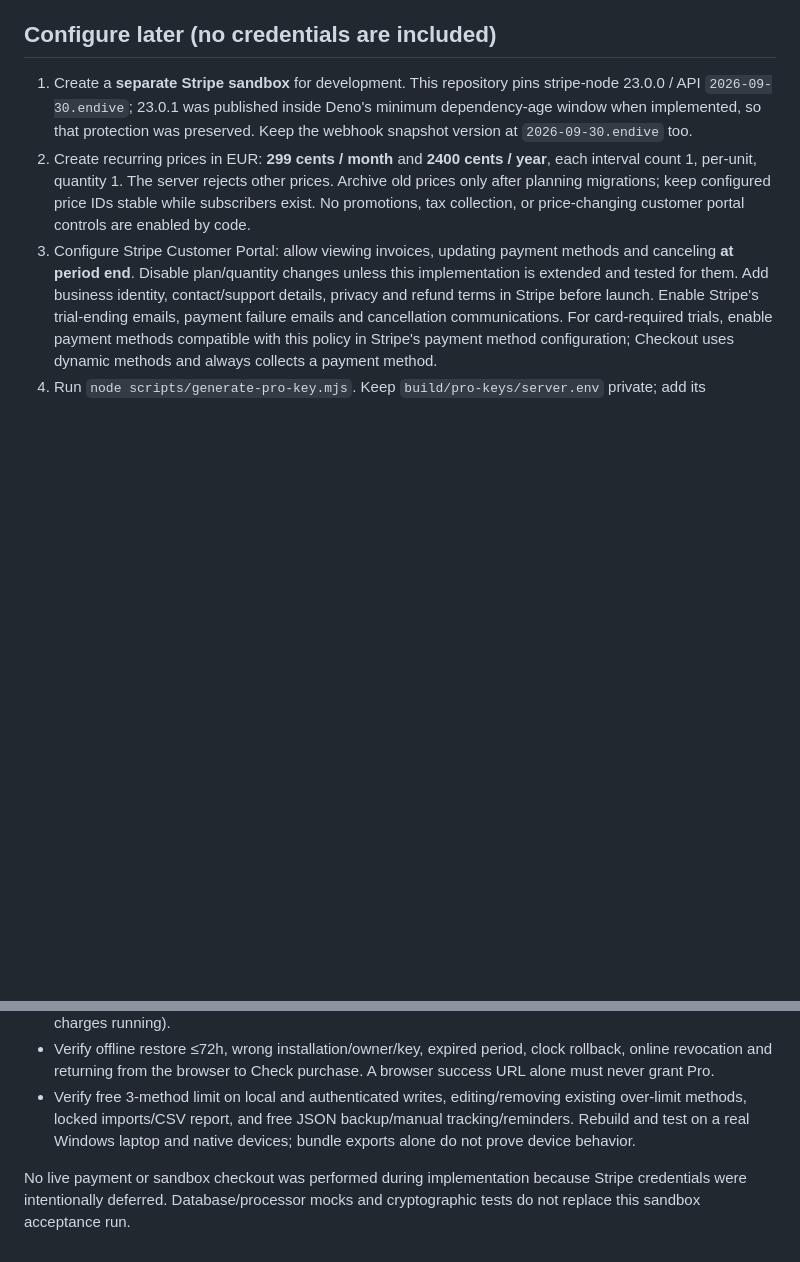
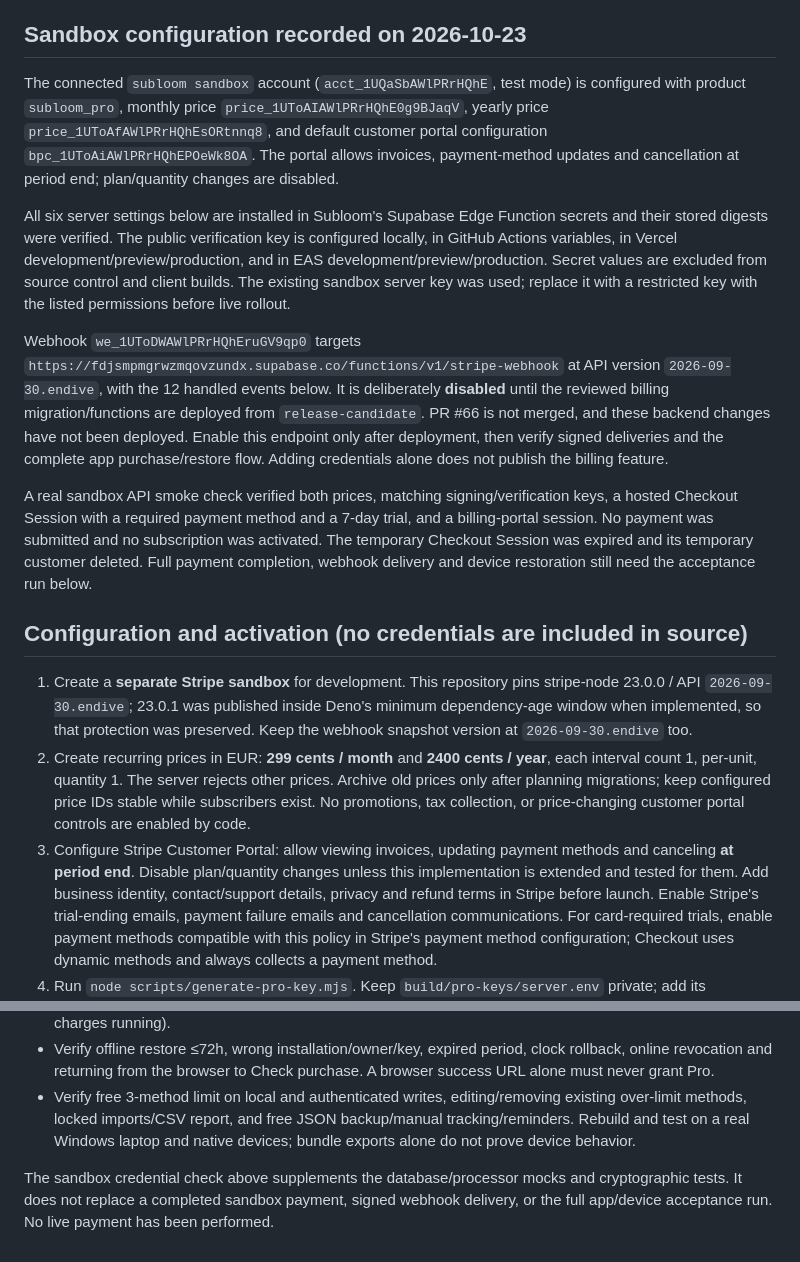
Before and after one commit to Baltii/Subloom, a Markdown page: PRO_BILLING.md, 2 parts joined by grey strips. GitHub-like rendering; blank space fills up the shorter version.

Commit message:
docs(billing): record verified sandbox configuration

```diff
--- a/PRO_BILLING.md
+++ b/PRO_BILLING.md
@@ -10,7 +10,17 @@ Signed-in workspaces use their own main auth identity. Guest billing access does
 
 Entitlements are reconciled against current Stripe state, never a redirect query or client-written plan flag. The legacy `user_entitlements.plan` is not a billing authority. P-256 signed offline licenses last at most 72 hours and never beyond the current trial/paid period. They are bound to billing owner, installation and workspace cache. Tampering, wrong key, expired license and backward clock jumps fail closed. Online denial replaces the cache. Like any local application, a modified binary or deleted local clock history cannot be made a perfect DRM boundary. Account writes are also checked by Postgres. Free tracking remains usable without a network or account.
 
-## Configure later (no credentials are included)
+## Sandbox configuration recorded on 2026-10-23
+
+The connected `subloom sandbox` account (`acct_1UQaSbAWlPRrHQhE`, test mode) is configured with product `subloom_pro`, monthly price `price_1UToAIAWlPRrHQhE0g9BJaqV`, yearly price `price_1UToAfAWlPRrHQhEsORtnnq8`, and default customer portal configuration `bpc_1UToAiAWlPRrHQhEPOeWk8OA`. The portal allows invoices, payment-method updates and cancellation at period end; plan/quantity changes are disabled.
+
+All six server settings below are installed in Subloom's Supabase Edge Function secrets and their stored digests were verified. The public verification key is configured locally, in GitHub Actions variables, in Vercel development/preview/production, and in EAS development/preview/production. Secret values are excluded from source control and client builds. The existing sandbox server key was used; replace it with a restricted key with the listed permissions before live rollout.
+
+Webhook `we_1UToDWAWlPRrHQhEruGV9qp0` targets `https://fdjsmpmgrwzmqovzundx.supabase.co/functions/v1/stripe-webhook` at API version `2026-09-30.endive`, with the 12 handled events below. It is deliberately **disabled** until the reviewed billing migration/functions are deployed from `release-candidate`. PR #66 is not merged, and these backend changes have not been deployed. Enable this endpoint only after deployment, then verify signed deliveries and the complete app purchase/restore flow. Adding credentials alone does not publish the billing feature.
+
+A real sandbox API smoke check verified both prices, matching signing/verification keys, a hosted Checkout Session with a required payment method and a 7-day trial, and a billing-portal session. No payment was submitted and no subscription was activated. The temporary Checkout Session was expired and its temporary customer deleted. Full payment completion, webhook delivery and device restoration still need the acceptance run below.
+
+## Configuration and activation (no credentials are included in source)
 
 1. Create a **separate Stripe sandbox** for development. This repository pins stripe-node 23.0.0 / API `2026-09-30.endive`; 23.0.1 was published inside Deno's minimum dependency-age window when implemented, so that protection was preserved. Keep the webhook snapshot version at `2026-09-30.endive` too.
 2. Create recurring prices in EUR: **299 cents / month** and **2400 cents / year**, each interval count 1, per-unit, quantity 1. The server rejects other prices. Archive old prices only after planning migrations; keep configured price IDs stable while subscribers exist. No promotions, tax collection, or price-changing customer portal controls are enabled by code.
@@ -42,4 +52,4 @@ Set the public verification key as a GitHub Actions **variable** named `EXPO_PUB
 - Verify offline restore ≤72h, wrong installation/owner/key, expired period, clock rollback, online revocation and returning from the browser to Check purchase. A browser success URL alone must never grant Pro.
 - Verify free 3-method limit on local and authenticated writes, editing/removing existing over-limit methods, locked imports/CSV report, and free JSON backup/manual tracking/reminders. Rebuild and test on a real Windows laptop and native devices; bundle exports alone do not prove device behavior.
 
-No live payment or sandbox checkout was performed during implementation because Stripe credentials were intentionally deferred. Database/processor mocks and cryptographic tests do not replace this sandbox acceptance run.
+The sandbox credential check above supplements the database/processor mocks and cryptographic tests. It does not replace a completed sandbox payment, signed webhook delivery, or the full app/device acceptance run. No live payment has been performed.
```
